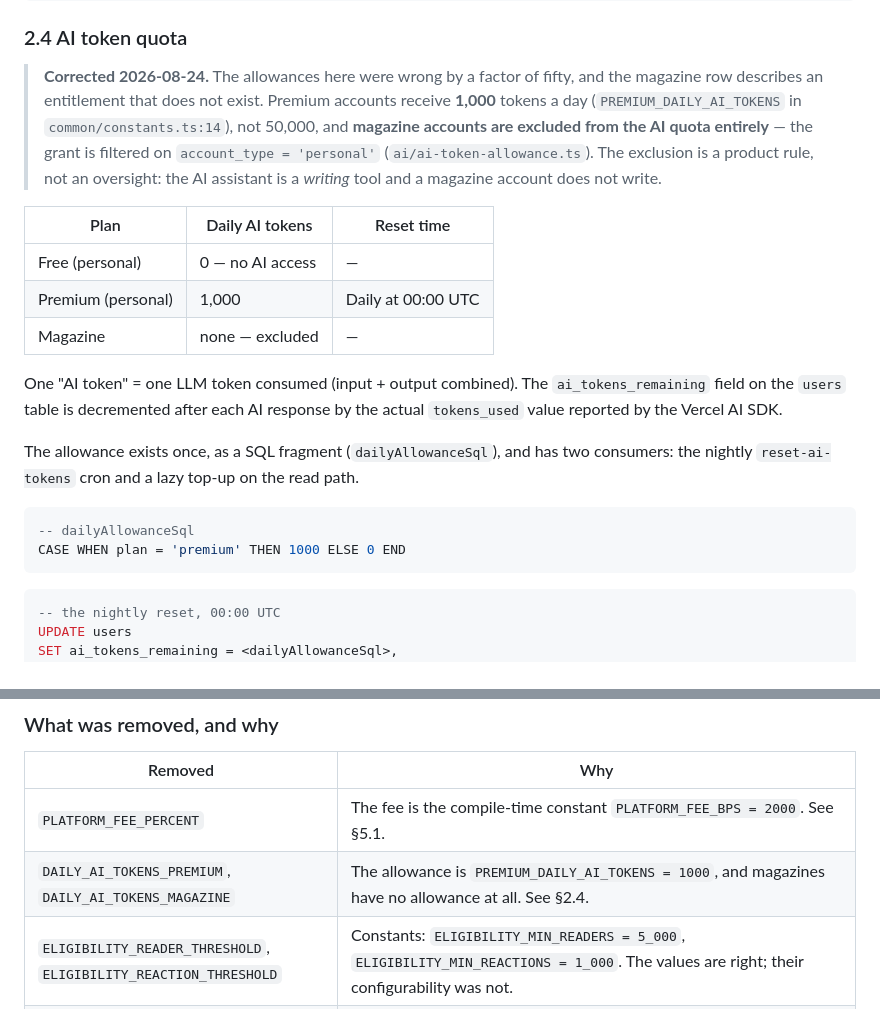
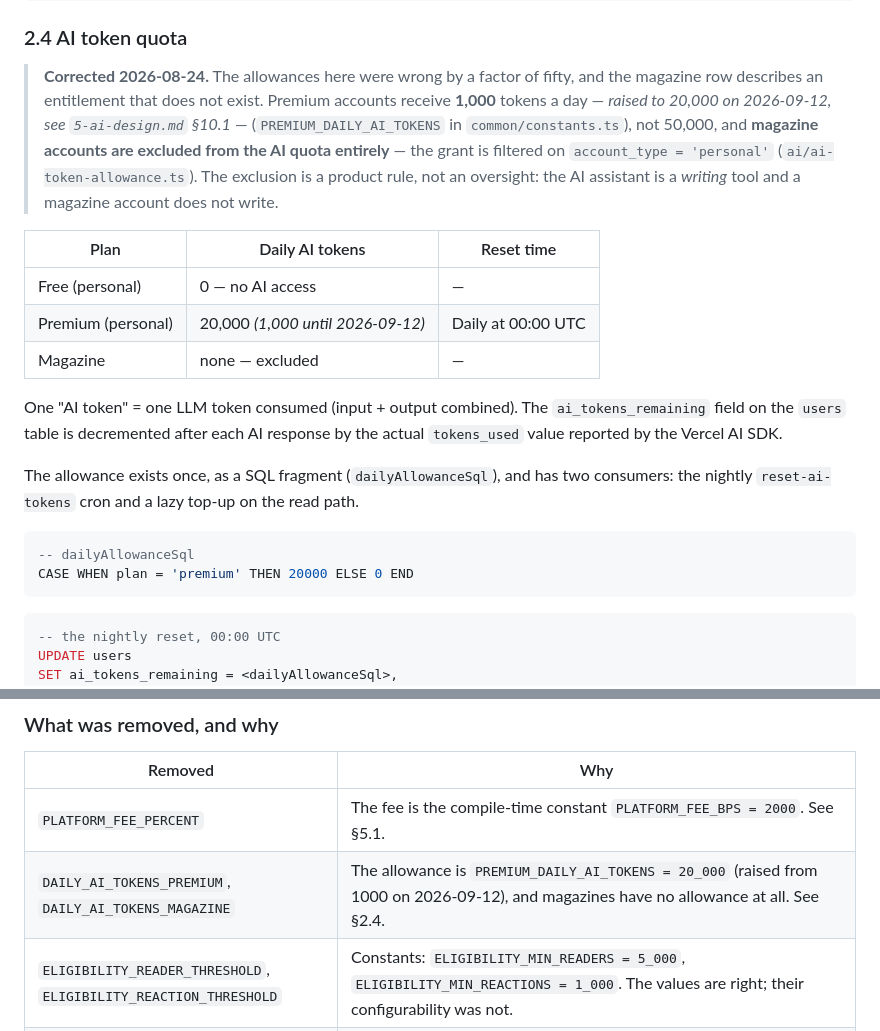
Before and after one commit to inkwell-dev/spec.inkwell.ai, a Markdown page: 9-implementation-guide.md, 2 parts joined by grey strips. GitHub-like rendering.

````diff
--- a/9-implementation-guide.md
+++ b/9-implementation-guide.md
@@ -225,8 +225,9 @@ TTL:    7 days (604800 seconds)
 
 > **Corrected 2026-08-24.** The allowances here were wrong by a factor of fifty,
 > and the magazine row describes an entitlement that does not exist. Premium
-> accounts receive **1,000** tokens a day (`PREMIUM_DAILY_AI_TOKENS` in
-> `common/constants.ts:14`), not 50,000, and **magazine accounts are excluded from
+> accounts receive **1,000** tokens a day — *raised to 20,000 on 2026-09-12, see
+> `5-ai-design.md` §10.1* — (`PREMIUM_DAILY_AI_TOKENS` in
+> `common/constants.ts`), not 50,000, and **magazine accounts are excluded from
 > the AI quota entirely** — the grant is filtered on `account_type = 'personal'`
 > (`ai/ai-token-allowance.ts`). The exclusion is a product rule, not an oversight:
 > the AI assistant is a *writing* tool and a magazine account does not write.
@@ -234,7 +235,7 @@ TTL:    7 days (604800 seconds)
 | Plan | Daily AI tokens | Reset time |
 |------|----------------|------------|
 | Free (personal) | 0 — no AI access | — |
-| Premium (personal) | 1,000 | Daily at 00:00 UTC |
+| Premium (personal) | 20,000 *(1,000 until 2026-09-12)* | Daily at 00:00 UTC |
 | Magazine | none — excluded | — |
 
 One "AI token" = one LLM token consumed (input + output combined). The
@@ -246,7 +247,7 @@ consumers: the nightly `reset-ai-tokens` cron and a lazy top-up on the read path
 
 ```sql
 -- dailyAllowanceSql
-CASE WHEN plan = 'premium' THEN 1000 ELSE 0 END
+CASE WHEN plan = 'premium' THEN 20000 ELSE 0 END
 ```
 
 ```sql
@@ -1121,7 +1122,7 @@ deployment asserting that the server half is configured.
 | Removed | Why |
 |---|---|
 | `PLATFORM_FEE_PERCENT` | The fee is the compile-time constant `PLATFORM_FEE_BPS = 2000`. See §5.1. |
-| `DAILY_AI_TOKENS_PREMIUM`, `DAILY_AI_TOKENS_MAGAZINE` | The allowance is `PREMIUM_DAILY_AI_TOKENS = 1000`, and magazines have no allowance at all. See §2.4. |
+| `DAILY_AI_TOKENS_PREMIUM`, `DAILY_AI_TOKENS_MAGAZINE` | The allowance is `PREMIUM_DAILY_AI_TOKENS = 20_000` (raised from 1000 on 2026-09-12), and magazines have no allowance at all. See §2.4. |
 | `ELIGIBILITY_READER_THRESHOLD`, `ELIGIBILITY_REACTION_THRESHOLD` | Constants: `ELIGIBILITY_MIN_READERS = 5_000`, `ELIGIBILITY_MIN_REACTIONS = 1_000`. The values are right; their configurability was not. |
 | `COHERE_API_KEY`, `EMBEDDING_PROVIDER`, `EMBEDDING_MODEL` | Embeddings are not pluggable. `EmbeddingsService` names `gemini-embedding-001` directly and validates the returned vector against the column's 1536 dimensions — a provider swap is a migration, not an environment change. See §18. |
 | `LLM_PRIMARY_PROVIDER`, `LLM_PRIMARY_MODEL`, `LLM_FALLBACK_PROVIDER`, `LLM_FALLBACK_MODEL` | Still not environment variables: the chain is the constants `GROQ_MODELS` and `GEMINI_MODEL` in `llm-chain.ts`. *Updated 2026-09-03: the Groq → Gemini chain IS now built* — `openai/gpt-oss-120b` → `openai/gpt-oss-20b` → `gemini-3.5-flash` — so failover is cross-provider, not just within Groq; see NFR-24. Which provider answers is chosen by the chain, not configured, and `GEMINI_API_KEY` alone decides whether the third link exists. |
````
Also changed, not shown: 1-product-overview.md (+1 -1 lines), 5-ai-design.md (+22 -1 lines).
